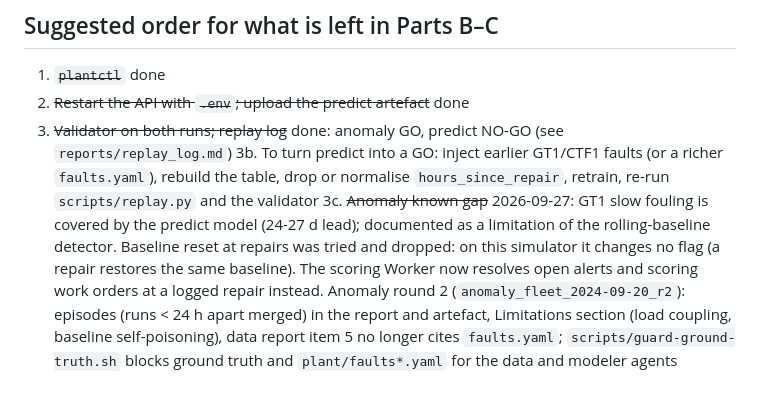
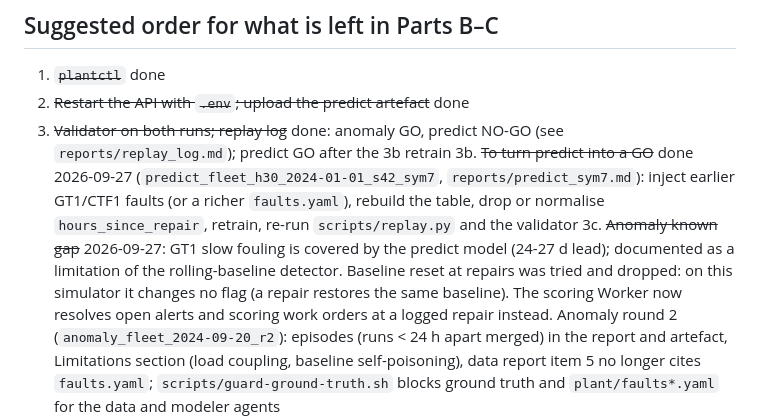
Before and after one commit to RotoPower/learn-cognitive-maintenance, a Markdown page: docs/progress-checklist.md, the part around one of its changes. Rendered like a GitHub page; blank space fills up the shorter version.

Commit message:
checklist: predict GO (sym7), scoring and dashboard deployed to staging
Co-Authored-By: Claude Opus 5.5 <noreply@anthropic.com>

```diff
--- a/docs/progress-checklist.md
+++ b/docs/progress-checklist.md
@@ -101,8 +101,8 @@ Legend: `[x]` done and verified · `[~]` partly done · `[ ]` not started · **?
 
 1. ~~`plantctl`~~ done
 2. ~~Restart the API with `.env`; upload the predict artefact~~ done
-3. ~~Validator on both runs; replay log~~ done: anomaly GO, predict NO-GO (see `reports/replay_log.md`)
-3b. To turn predict into a GO: inject earlier GT1/CTF1 faults (or a richer `faults.yaml`), rebuild the table, drop or normalise `hours_since_repair`, retrain, re-run `scripts/replay.py` and the validator
+3. ~~Validator on both runs; replay log~~ done: anomaly GO, predict NO-GO (see `reports/replay_log.md`); predict GO after the 3b retrain
+3b. ~~To turn predict into a GO~~ done 2026-09-27 (`predict_fleet_h30_2024-01-01_s42_sym7`, `reports/predict_sym7.md`): inject earlier GT1/CTF1 faults (or a richer `faults.yaml`), rebuild the table, drop or normalise `hours_since_repair`, retrain, re-run `scripts/replay.py` and the validator
 3c. ~~Anomaly known gap~~ 2026-09-27: GT1 slow fouling is covered by the predict model (24-27 d lead); documented as a limitation of the rolling-baseline detector. Baseline reset at repairs was tried and dropped: on this simulator it changes no flag (a repair restores the same baseline). The scoring Worker now resolves open alerts and scoring work orders at a logged repair instead. Anomaly round 2 (`anomaly_fleet_2024-09-20_r2`): episodes (runs < 24 h apart merged) in the report and artefact, Limitations section (load coupling, baseline self-poisoning), data report item 5 no longer cites `faults.yaml`; `scripts/guard-ground-truth.sh` blocks ground truth and `plant/faults*.yaml` for the data and modeler agents
 4. Commit the pending API changes (`.env.example`, Swagger auth, dotenv)
 5. Decide on `data/raw/` vs `data/sim/` and align the agent prompts
```
Also changed, not shown: other parts of docs/progress-checklist.md (+2 -2 lines).
